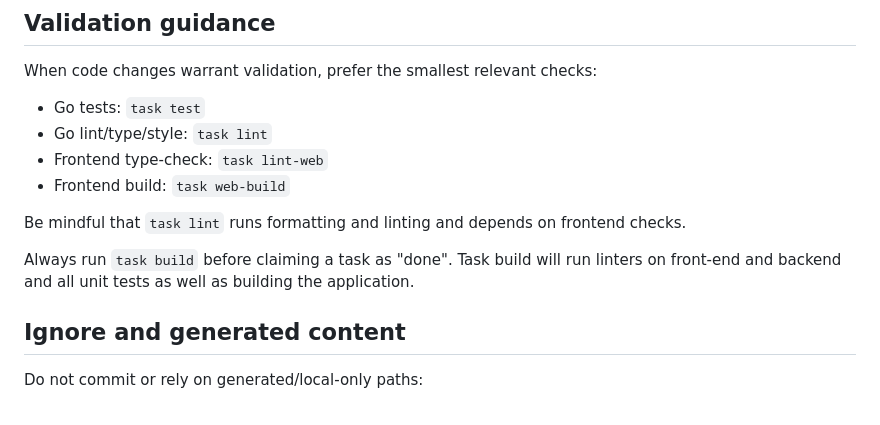
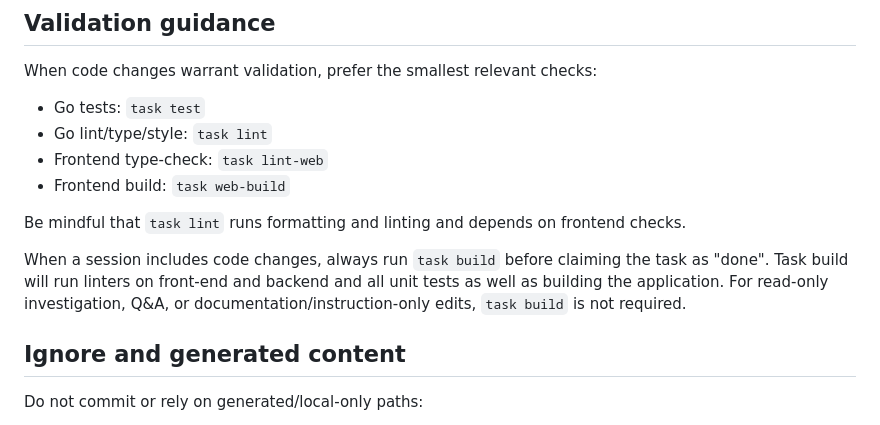
Before and after one commit to lepinkainen/lurker, a Markdown page: AGENTS.md, the part around the change. Drawn GitHub-style.

Commit message:
docs: note behaviors/ dir and relax build requirement for read-only sessions

```diff
--- a/AGENTS.md
+++ b/AGENTS.md
@@ -122,7 +122,7 @@ When code changes warrant validation, prefer the smallest relevant checks:
 
 Be mindful that `task lint` runs formatting and linting and depends on frontend checks.
 
-Always run `task build` before claiming a task as "done". Task build will run linters on front-end and backend and all unit tests as well as building the application.
+When a session includes code changes, always run `task build` before claiming the task as "done". Task build will run linters on front-end and backend and all unit tests as well as building the application. For read-only investigation, Q&A, or documentation/instruction-only edits, `task build` is not required.
 
 ## Ignore and generated content
 
```
Also changed, not shown: CLAUDE.md (+1 -1 lines).
